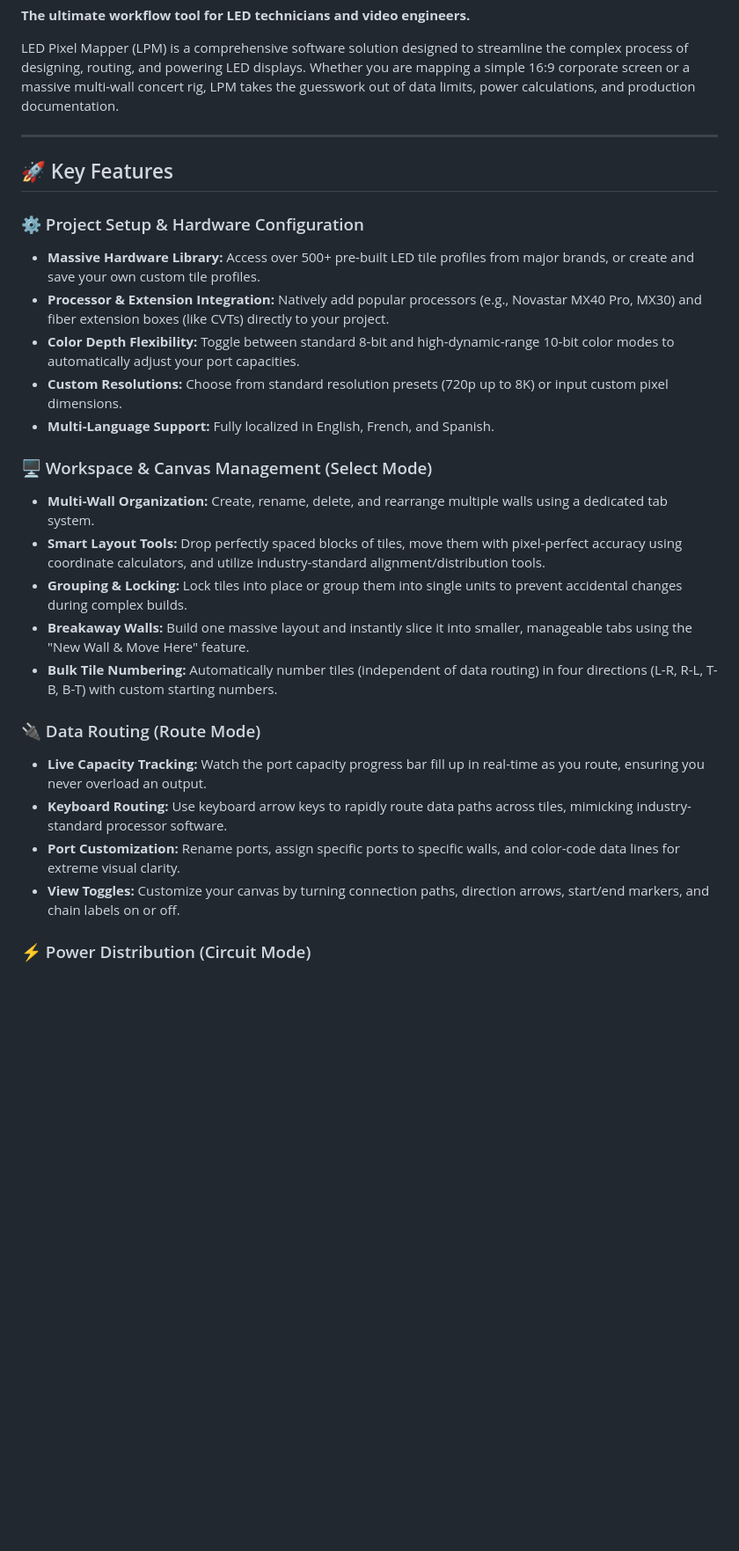
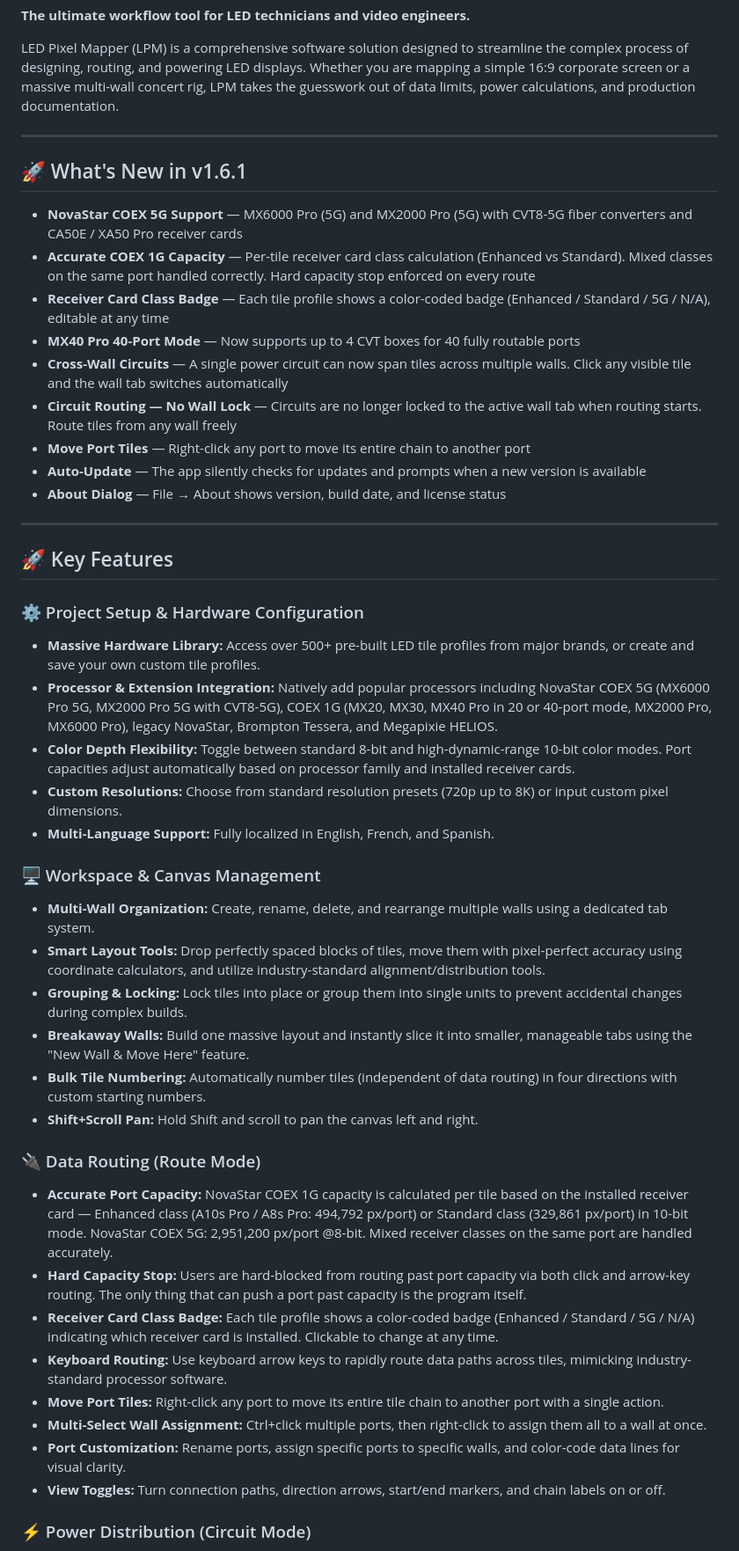
Before and after one commit to Event-People-Inc/LED-Pixel-Mapper-Public, a Markdown page: README.md, the part around one of its changes. Shown at 88% size. Rendered like a GitHub page; blank space fills up the shorter version.

```diff
--- a/README.md
+++ b/README.md
@@ -6,27 +6,46 @@ LED Pixel Mapper (LPM) is a comprehensive software solution designed to streamli
 
 ---
 
+## 🚀 What's New in v1.6.1
+
+- **NovaStar COEX 5G Support** — MX6000 Pro (5G) and MX2000 Pro (5G) with CVT8-5G fiber converters and CA50E / XA50 Pro receiver cards
+- **Accurate COEX 1G Capacity** — Per-tile receiver card class calculation (Enhanced vs Standard). Mixed classes on the same port handled correctly. Hard capacity stop enforced on every route
+- **Receiver Card Class Badge** — Each tile profile shows a color-coded badge (Enhanced / Standard / 5G / N/A), editable at any time
+- **MX40 Pro 40-Port Mode** — Now supports up to 4 CVT boxes for 40 fully routable ports
+- **Cross-Wall Circuits** — A single power circuit can now span tiles across multiple walls. Click any visible tile and the wall tab switches automatically
+- **Circuit Routing — No Wall Lock** — Circuits are no longer locked to the active wall tab when routing starts. Route tiles from any wall freely
+- **Move Port Tiles** — Right-click any port to move its entire chain to another port
+- **Auto-Update** — The app silently checks for updates and prompts when a new version is available
+- **About Dialog** — File → About shows version, build date, and license status
+
+---
+
 ## 🚀 Key Features
 
 ### ⚙️ Project Setup & Hardware Configuration
 * **Massive Hardware Library:** Access over 500+ pre-built LED tile profiles from major brands, or create and save your own custom tile profiles.
-* **Processor & Extension Integration:** Natively add popular processors (e.g., Novastar MX40 Pro, MX30) and fiber extension boxes (like CVTs) directly to your project.
-* **Color Depth Flexibility:** Toggle between standard 8-bit and high-dynamic-range 10-bit color modes to automatically adjust your port capacities.
+* **Processor & Extension Integration:** Natively add popular processors including NovaStar COEX 5G (MX6000 Pro 5G, MX2000 Pro 5G with CVT8-5G), COEX 1G (MX20, MX30, MX40 Pro in 20 or 40-port mode, MX2000 Pro, MX6000 Pro), legacy NovaStar, Brompton Tessera, and Megapixie HELIOS.
+* **Color Depth Flexibility:** Toggle between standard 8-bit and high-dynamic-range 10-bit color modes. Port capacities adjust automatically based on processor family and installed receiver cards.
 * **Custom Resolutions:** Choose from standard resolution presets (720p up to 8K) or input custom pixel dimensions.
 * **Multi-Language Support:** Fully localized in English, French, and Spanish.
 
-### 🖥️ Workspace & Canvas Management (Select Mode)
+### 🖥️ Workspace & Canvas Management
 * **Multi-Wall Organization:** Create, rename, delete, and rearrange multiple walls using a dedicated tab system.
 * **Smart Layout Tools:** Drop perfectly spaced blocks of tiles, move them with pixel-perfect accuracy using coordinate calculators, and utilize industry-standard alignment/distribution tools.
 * **Grouping & Locking:** Lock tiles into place or group them into single units to prevent accidental changes during complex builds.
 * **Breakaway Walls:** Build one massive layout and instantly slice it into smaller, manageable tabs using the "New Wall & Move Here" feature.
-* **Bulk Tile Numbering:** Automatically number tiles (independent of data routing) in four directions (L-R, R-L, T-B, B-T) with custom starting numbers.
+* **Bulk Tile Numbering:** Automatically number tiles (independent of data routing) in four directions with custom starting numbers.
+* **Shift+Scroll Pan:** Hold Shift and scroll to pan the canvas left and right.
 
 ### 🔌 Data Routing (Route Mode)
-* **Live Capacity Tracking:** Watch the port capacity progress bar fill up in real-time as you route, ensuring you never overload an output.
+* **Accurate Port Capacity:** NovaStar COEX 1G capacity is calculated per tile based on the installed receiver card — Enhanced class (A10s Pro / A8s Pro: 494,792 px/port) or Standard class (329,861 px/port) in 10-bit mode. NovaStar COEX 5G: 2,951,200 px/port @8-bit. Mixed receiver classes on the same port are handled accurately.
+* **Hard Capacity Stop:** Users are hard-blocked from routing past port capacity via both click and arrow-key routing. The only thing that can push a port past capacity is the program itself.
+* **Receiver Card Class Badge:** Each tile profile shows a color-coded badge (Enhanced / Standard / 5G / N/A) indicating which receiver card is installed. Clickable to change at any time.
 * **Keyboard Routing:** Use keyboard arrow keys to rapidly route data paths across tiles, mimicking industry-standard processor software.
-* **Port Customization:** Rename ports, assign specific ports to specific walls, and color-code data lines for extreme visual clarity.
-* **View Toggles:** Customize your canvas by turning connection paths, direction arrows, start/end markers, and chain labels on or off.
+* **Move Port Tiles:** Right-click any port to move its entire tile chain to another port with a single action.
+* **Multi-Select Wall Assignment:** Ctrl+click multiple ports, then right-click to assign them all to a wall at once.
+* **Port Customization:** Rename ports, assign specific ports to specific walls, and color-code data lines for visual clarity.
+* **View Toggles:** Turn connection paths, direction arrows, start/end markers, and chain labels on or off.
 
 ### ⚡ Power Distribution (Circuit Mode)
 * **Socapex & Single Circuits:** Add independent circuits or drop in full 6-circuit Socapex bundles.
```
Also changed, not shown: other parts of README.md (+21 -12 lines).
